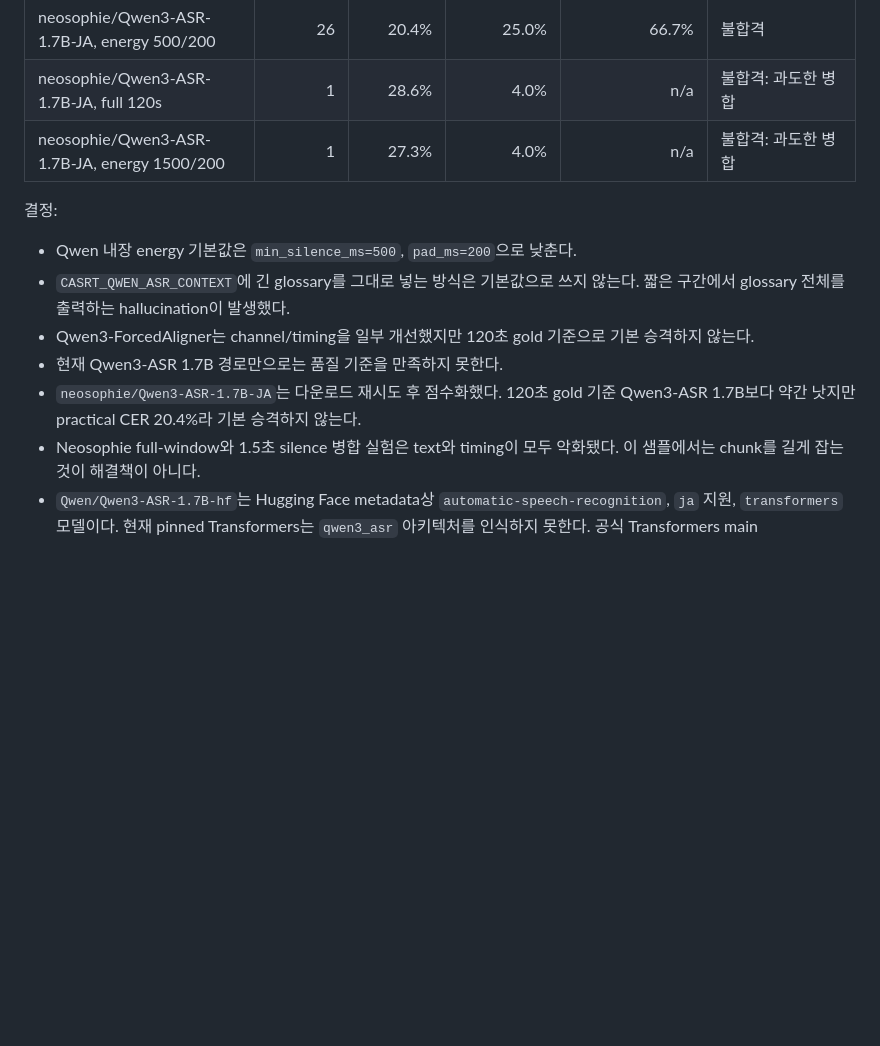
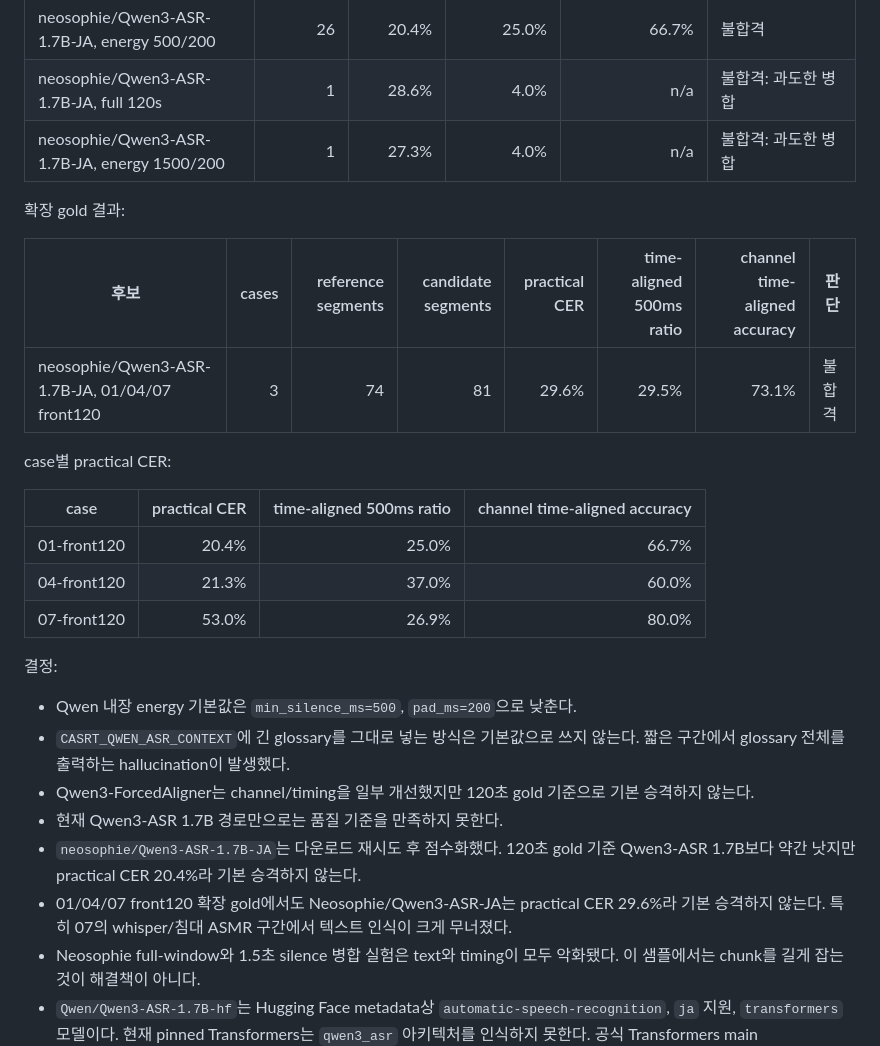
Before and after one commit to functionmodtick0/custom-asmr-srt-stack, a Markdown page: docs/local-asr-pipeline.md, the part around the change. Drawn GitHub-style; blank space fills up the shorter version.

Commit message:
docs: record expanded asr gold results

```diff
--- a/docs/local-asr-pipeline.md
+++ b/docs/local-asr-pipeline.md
@@ -304,6 +304,20 @@ uv run casrt eval-transcript ref.master.json candidate.master.json \
 | neosophie/Qwen3-ASR-1.7B-JA, full 120s | 1 | 28.6% | 4.0% | n/a | 불합격: 과도한 병합 |
 | neosophie/Qwen3-ASR-1.7B-JA, energy 1500/200 | 1 | 27.3% | 4.0% | n/a | 불합격: 과도한 병합 |
 
+확장 gold 결과:
+
+| 후보 | cases | reference segments | candidate segments | practical CER | time-aligned 500ms ratio | channel time-aligned accuracy | 판단 |
+| --- | ---: | ---: | ---: | ---: | ---: | ---: | --- |
+| neosophie/Qwen3-ASR-1.7B-JA, 01/04/07 front120 | 3 | 74 | 81 | 29.6% | 29.5% | 73.1% | 불합격 |
+
+case별 practical CER:
+
+| case | practical CER | time-aligned 500ms ratio | channel time-aligned accuracy |
+| --- | ---: | ---: | ---: |
+| 01-front120 | 20.4% | 25.0% | 66.7% |
+| 04-front120 | 21.3% | 37.0% | 60.0% |
+| 07-front120 | 53.0% | 26.9% | 80.0% |
+
 결정:
 
 - Qwen 내장 energy 기본값은 `min_silence_ms=500`, `pad_ms=200`으로 낮춘다.
@@ -311,6 +325,7 @@ uv run casrt eval-transcript ref.master.json candidate.master.json \
 - Qwen3-ForcedAligner는 channel/timing을 일부 개선했지만 120초 gold 기준으로 기본 승격하지 않는다.
 - 현재 Qwen3-ASR 1.7B 경로만으로는 품질 기준을 만족하지 못한다.
 - `neosophie/Qwen3-ASR-1.7B-JA`는 다운로드 재시도 후 점수화했다. 120초 gold 기준 Qwen3-ASR 1.7B보다 약간 낫지만 practical CER 20.4%라 기본 승격하지 않는다.
+- 01/04/07 front120 확장 gold에서도 Neosophie/Qwen3-ASR-JA는 practical CER 29.6%라 기본 승격하지 않는다. 특히 07의 whisper/침대 ASMR 구간에서 텍스트 인식이 크게 무너졌다.
 - Neosophie full-window와 1.5초 silence 병합 실험은 text와 timing이 모두 악화됐다. 이 샘플에서는 chunk를 길게 잡는 것이 해결책이 아니다.
 - `Qwen/Qwen3-ASR-1.7B-hf`는 Hugging Face metadata상 `automatic-speech-recognition`, `ja` 지원, `transformers` 모델이다. 현재 pinned Transformers는 `qwen3_asr` 아키텍처를 인식하지 못한다. 공식 Transformers main `5.13.0.dev0` ephemeral runtime에서는 `qwen3_asr` support를 확인했지만, weight 다운로드가 Xet/일반 HTTP 양쪽에서 장시간 진행돼 2026-06-28 루프에서는 점수화하지 못했다.
 - `AutoArk-AI/ARK-ASR-3B`와 `CohereLabs/cohere-transcribe-03-2026`는 최신 로컬 후보지만 model card metadata에 `custom_code`가 있다. Cohere는 gated 모델이다. 외부 모델 저장소 코드를 실행하는 `trust_remote_code=True`는 기본 실험 경로로 쓰지 않고, 사용자 명시 승인이나 first-party package 지원이 있을 때만 검증한다.
```
Also changed, not shown: docs/product-decisions.md (+1 -1 lines).
